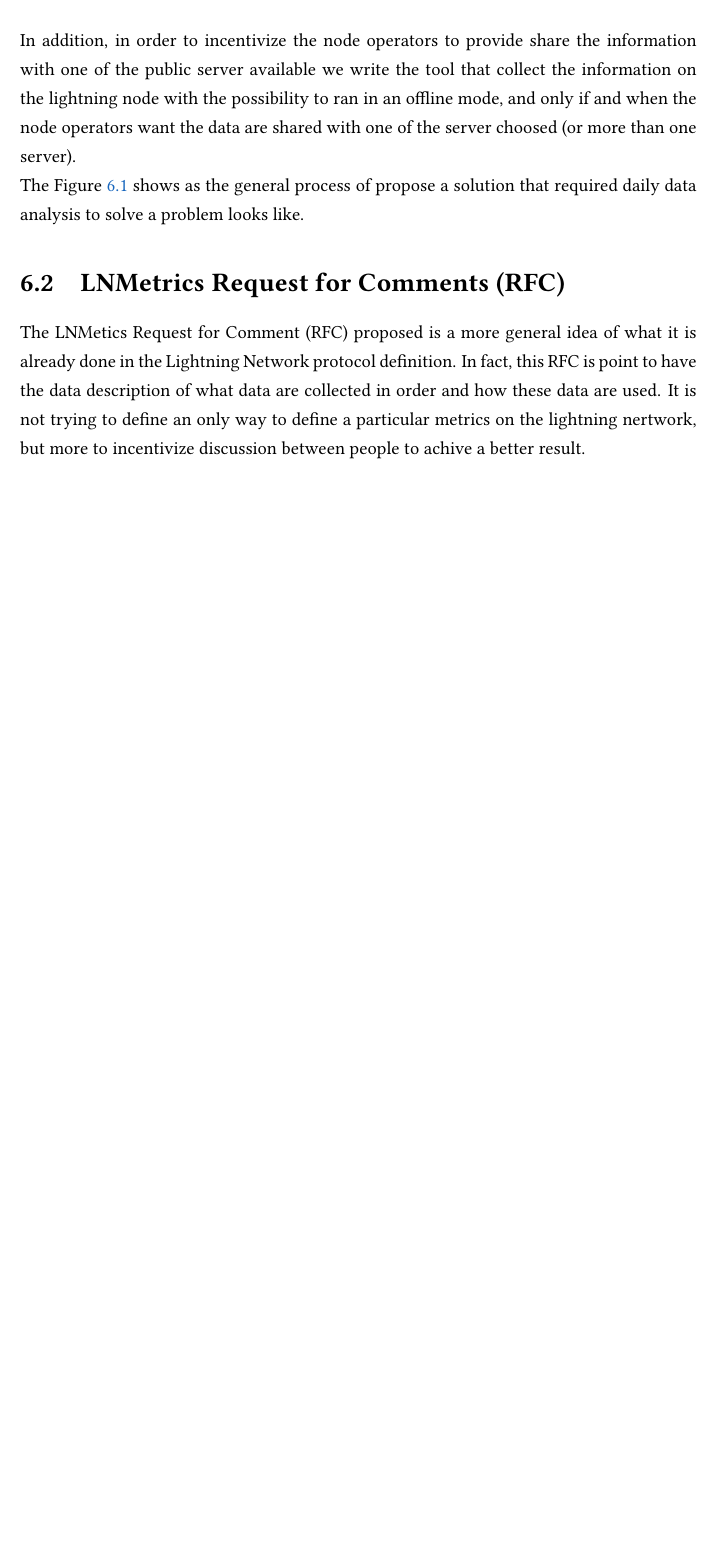
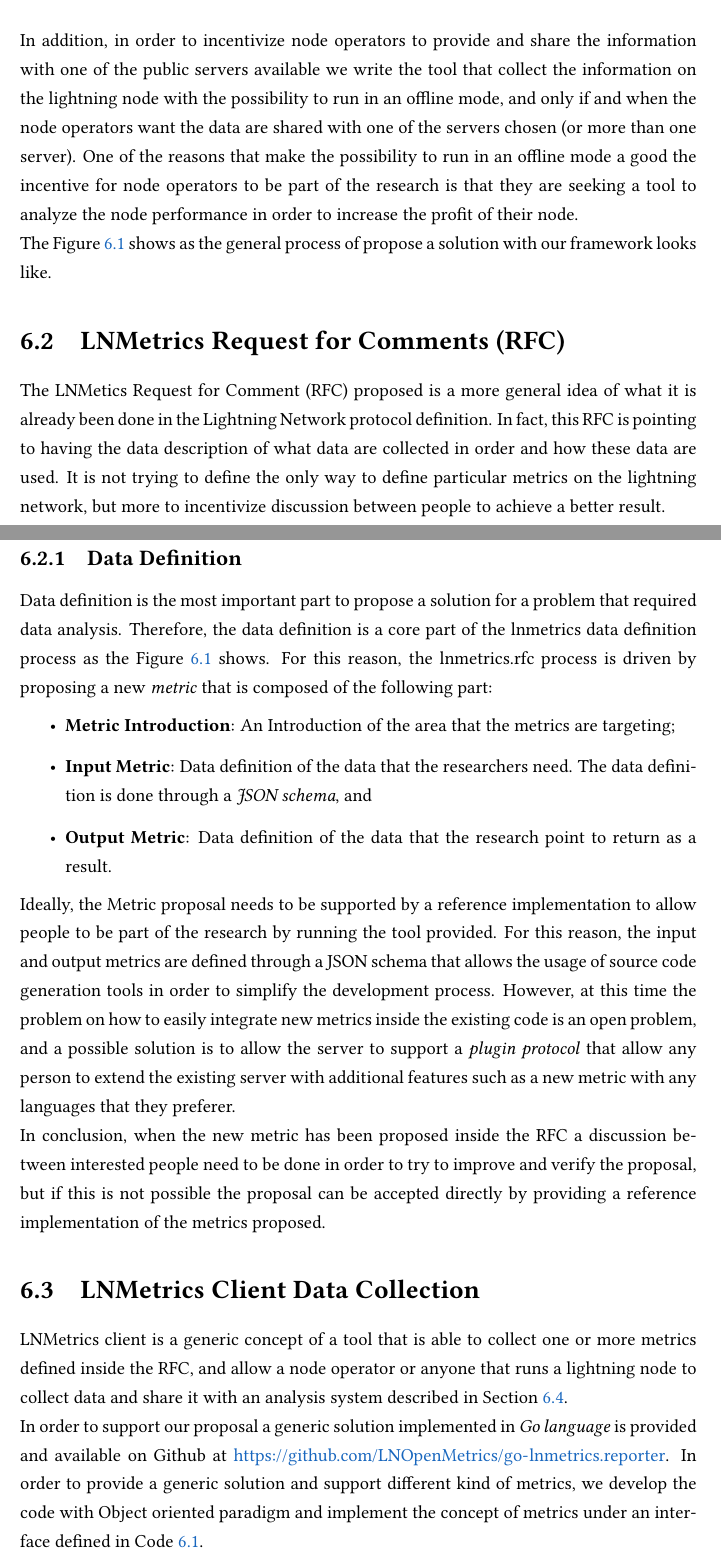
Before and after one commit to LNOpenMetrics/thesis, a LaTeX thesis (thesis.tex, which reads sections/cap_5.tex): part of page 43 of 57 before the commit and two parts of pages 43 and 44 of 60 after it, the two joined at a grey line, cut so that both start at the same text, the shorter picture padded with empty space. Compiled offline with pdfLaTeX.

Commit message:
chap5: define the RFC process
Signed-off-by: Vincenzo Palazzo <vincenzopalazzodev@gmail.com>

```diff
--- a/sections/cap_5.tex
+++ b/sections/cap_5.tex
@@ -34,18 +34,22 @@ to self hosting the server on hardwar with at least of a Raspberry PI 2 capabili
 
-In addition, in order to incentivize the node operators to provide share the
-information with one of the public server available we write the tool that
-collect the information on the lightning node with the possibility to ran
+In addition, in order to incentivize node operators to provide and share the
+information with one of the public servers available we write the tool that
+collect the information on the lightning node with the possibility to run
 in an offline mode, and only if and when the node operators want the data
-are shared with one of the server choosed (or more than one server).
+are shared with one of the servers chosen (or more than one server).
+One of the reasons that make the possibility to run in an offline mode a good
+the incentive for node operators to be part of the research is that they
+are seeking a tool to analyze the node performance in order to increase the profit of
+their node.
 
-The Figure \ref{fig:lnmetrics_process} shows as the general process of propose a solution that
-required daily data analysis to solve a problem looks like.
+The Figure \ref{fig:lnmetrics_process} shows as the general process of propose
+a solution with our framework looks like.
 
 \begin{figure}
     \begin{center}
       \includegraphics[scale=0.7]{imgs/lnmetrics-workflow-drawio.png}
     \end{center}
-    \caption{Example of a process that use lnmetrics looks like.}
+    \caption{Example of a process that uses lnmetrics.}
     \label{fig:lnmetrics_process}
 \end{figure}
 
@@ -53,8 +57,51 @@ required daily data analysis to solve a problem looks like.
 \section{LNMetrics Request for Comments (RFC)}
 
 The LNMetics Request for Comment (RFC) proposed is a more general idea of what
-it is already done in the Lightning Network protocol definition. In fact,
-this RFC is point to have the data description of what data are collected in
-order and how these data are used. It is not trying to define an only way to
-define a particular metrics on the lightning nertwork, but more to incentivize
-discussion between people to achive a better result.
+it is already been done in the Lightning Network protocol definition. In fact,
+this RFC is pointing to having the data description of what data are collected in
+order and how these data are used. It is not trying to define the only way to
+define particular metrics on the lightning network, but more to incentivize
+discussion between people to achieve a better result.
+
+\subsection{Data Definition}
+
+Data definition is the most important part to propose a solution for a problem
+that required data analysis. Therefore, the data definition is a core
+part of the lnmetrics data definition process as the Figure \ref{fig:lnmetrics_process}
+shows. For this reason, the lnmetrics.rfc process is driven by proposing a new
+\emph{metric} that is composed of the following part:
+
+\begin{itemize}
+    \item {\bf Metric Introduction}: An Introduction of the area that the metrics are targeting;
+    \item {\bf Input Metric}: Data definition of the data that the researchers need. The data definition is done through a \emph{JSON schema}, and
+    \item {\bf Output Metric}: Data definition of the data that the research point to return as a result.
+\end{itemize}
+
+Ideally, the Metric proposal needs to be supported by a reference implementation to
+allow people to be part of the research by running the tool provided.
+For this reason, the input and output metrics are defined through a JSON schema
+that allows the usage of source code generation tools in order to simplify the development process.
+However, at this time the problem on how to easily integrate new metrics inside the
+existing code is an open problem, and a possible solution is to allow the server
+to support a \emph{plugin protocol} that allow any person to extend the existing
+server with additional features such as a new metric with any languages that they preferer.
+
+In conclusion, when the new metric has been proposed inside the RFC a discussion between interested
+people need to be done in order to try to improve and verify the proposal, but if this is not possible
+the proposal can be accepted directly by providing a reference implementation of the metrics proposed.
+
+\section{LNMetrics Client Data Collection}
+
+LNMetrics client is a generic concept of a tool that is able to collect one or more metrics
+defined inside the RFC, and allow a node operator or anyone that runs a lightning node
+to collect data and share it with an analysis system described in Section \ref{sec:lnmetrics_server}.
+
+In order to support our proposal a generic solution implemented in \emph{Go language} is provided
+and available on Github at \url{https://github.com/LNOpenMetrics/go-lnmetrics.reporter}. In order to
+provide a generic solution and support different kind of metrics, we develop the code with
+Object oriented paradigm and implement the concept of metrics under an interface defined
+in Code \ref{code:lnmetric_client_inter}.
+
+\begin{lstlisting}[language=go, basicstyle=\small,
+                  caption={Metric interface provided in our client reference implementation.},
+                  label={code:lnmetric_client_inter}]
--- a/thesis.tex
+++ b/thesis.tex
@@ -52,6 +52,7 @@
 \definecolor{cosmoblue}{RGB}{25, 103, 190}
 \definecolor{cosmored}{RGB}{255, 0, 57}
 \definecolor{cosmoblack}{RGB}{55, 58, 60}
+\definecolor{cosmogray}{RGB}{173, 181, 189}
 
 % definizione BITCOIN script
 \lstdefinelanguage{bitcoinscript}{
```
Also changed, not shown: sections/cap_5.tex (65 more changed lines), thesis.tex (14 more changed lines), 9 other files.
